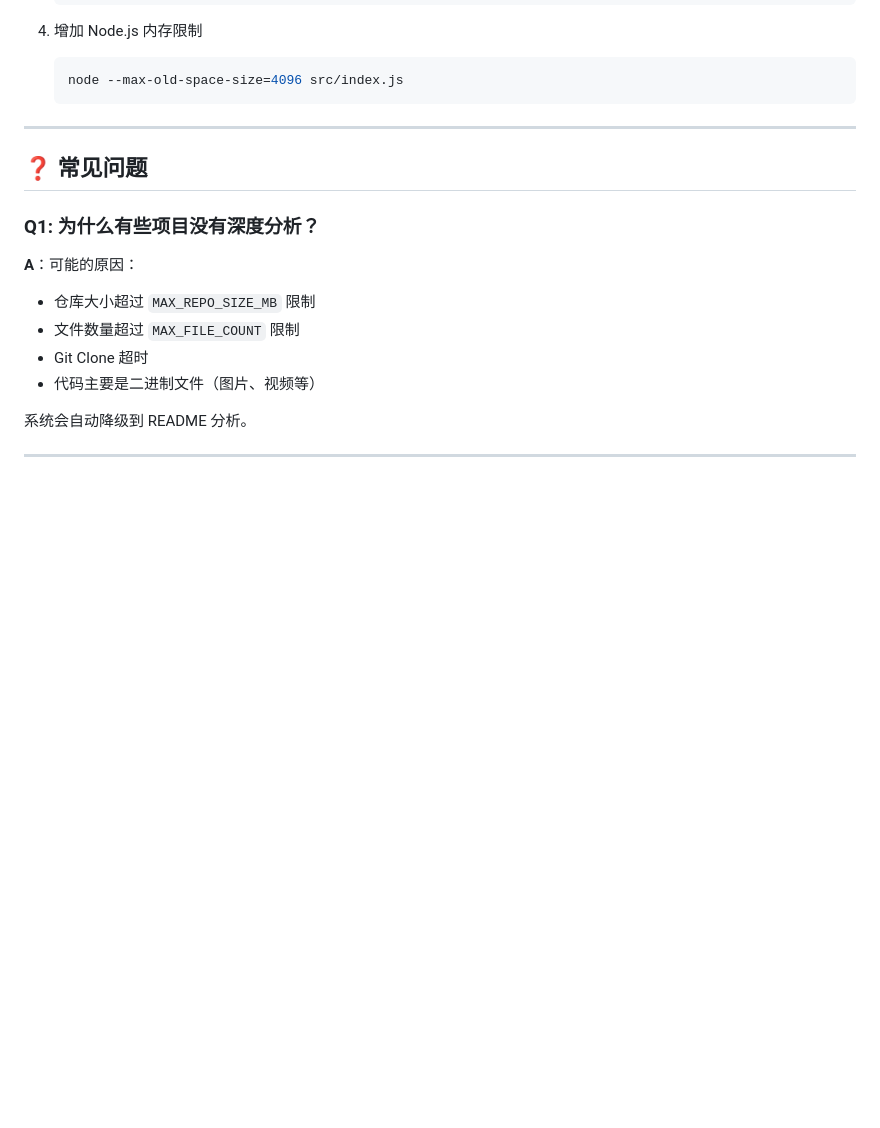
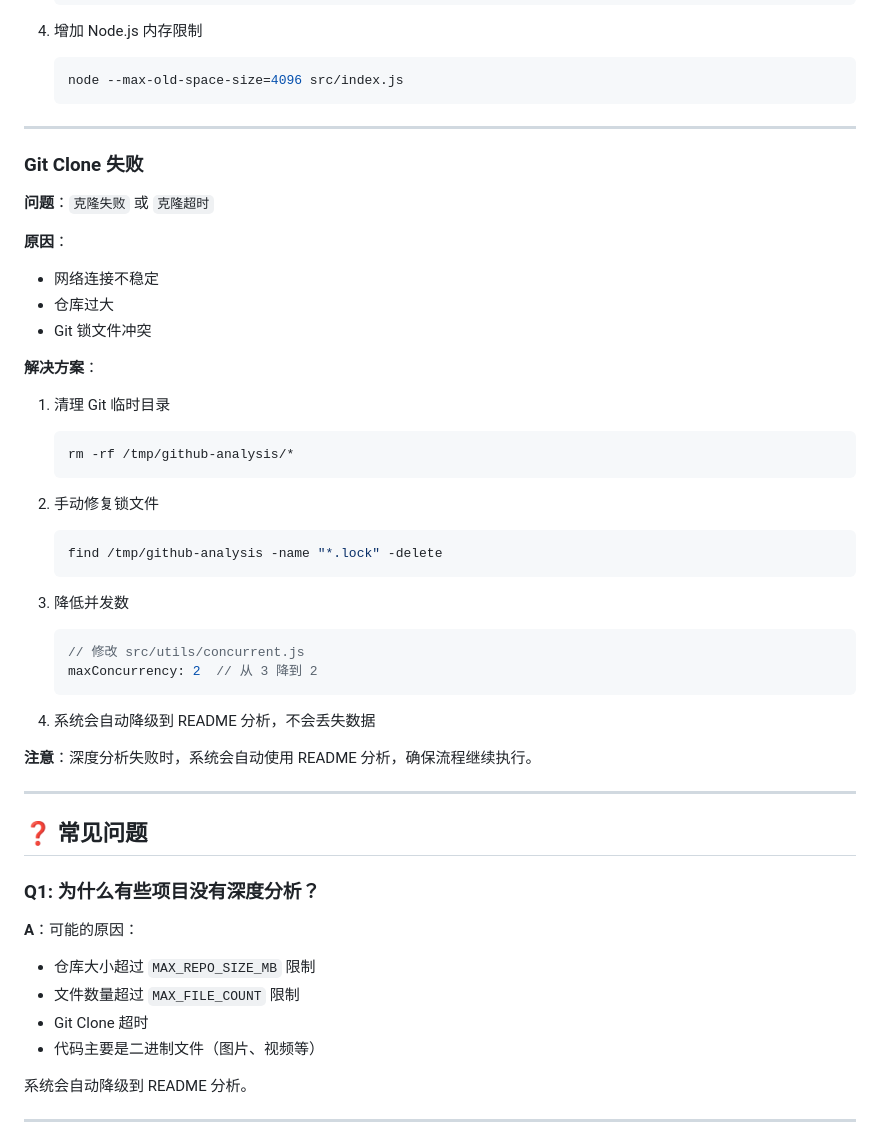
Before and after one commit to joke-lx/github-notifier, a Markdown page: README.md, the part around one of its changes. Rendered like a GitHub page; blank space fills up the shorter version.

````diff
--- a/README.md
+++ b/README.md
@@ -1065,6 +1114,39 @@ const content = await notionClient.getPageContent(pageId);
    ```bash
    node --max-old-space-size=4096 src/index.js
    ```
+
+---
+
+### Git Clone 失败
+
+**问题**：`克隆失败` 或 `克隆超时`
+
+**原因**：
+- 网络连接不稳定
+- 仓库过大
+- Git 锁文件冲突
+
+**解决方案**：
+
+1. 清理 Git 临时目录
+   ```bash
+   rm -rf /tmp/github-analysis/*
+   ```
+
+2. 手动修复锁文件
+   ```bash
+   find /tmp/github-analysis -name "*.lock" -delete
+   ```
+
+3. 降低并发数
+   ```javascript
+   // 修改 src/utils/concurrent.js
+   maxConcurrency: 2  // 从 3 降到 2
+   ```
+
+4. 系统会自动降级到 README 分析，不会丢失数据
+
+**注意**：深度分析失败时，系统会自动使用 README 分析，确保流程继续执行。
 
 ---
 
````
Also changed, not shown: other parts of README.md (+51 -2 lines).
